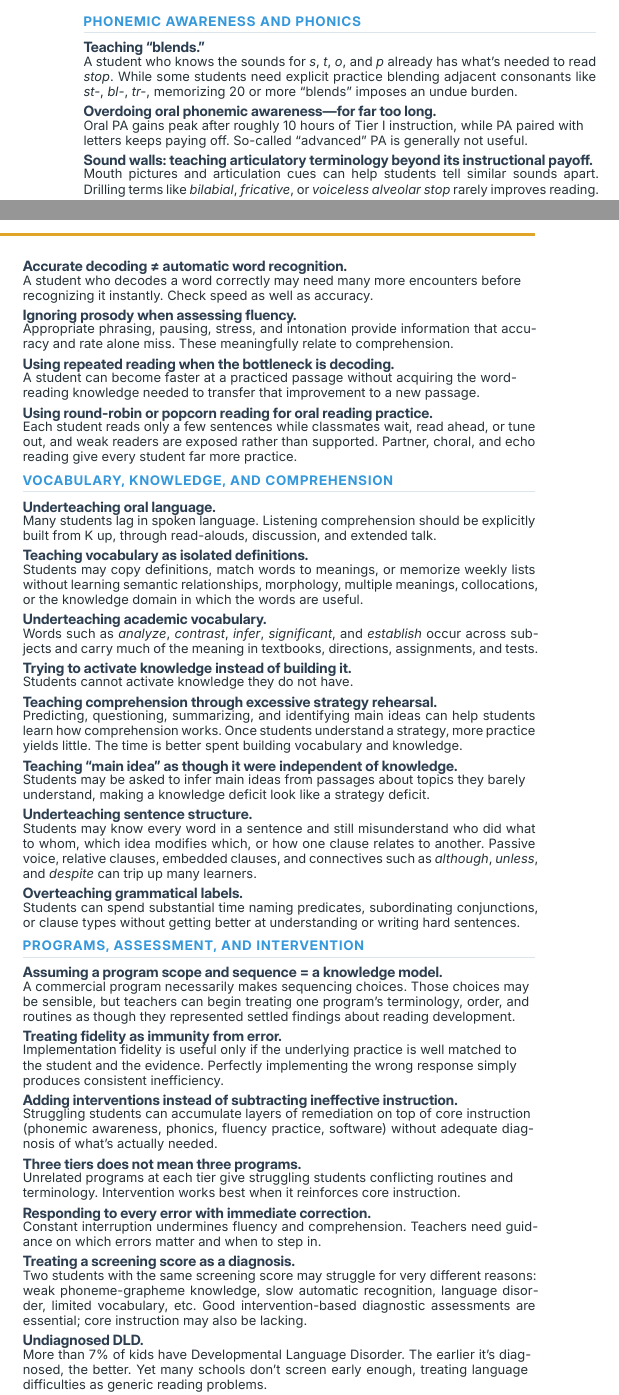
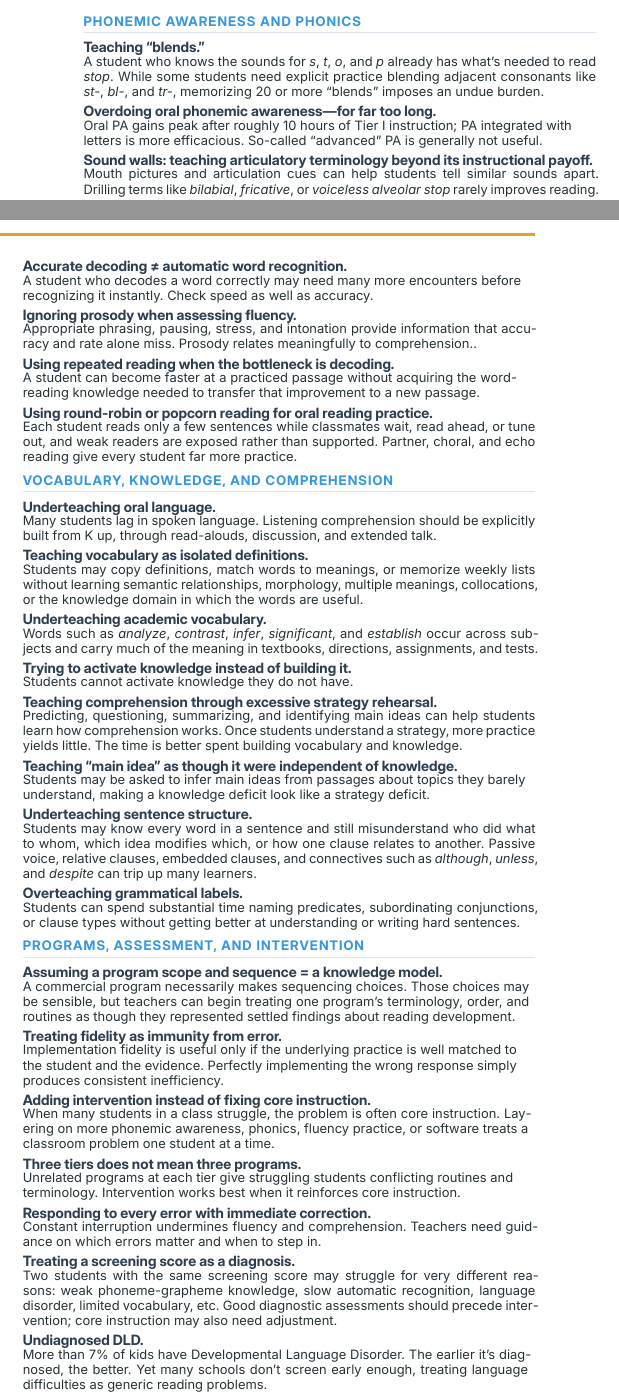
Before and after one commit to EdJones/UnfinishedSymphony, a Typst document (Unfinished_Symphony.typ): two parts of the columns of page 4 of 4, joined at a grey line, cut so that both start at the same text. The pictures show the PDF file Unfinished_Symphony.pdf that the author committed with the source.

Commit message:
Refocus intervention item on core instruction; revise PA, prosody, screening items
Bump version to v0.2, dated Oct 7, 2026.

Co-Authored-By: Claude Opus 5.5 <noreply@anthropic.com>

```diff
--- a/Unfinished_Symphony.typ
+++ b/Unfinished_Symphony.typ
@@ -668,8 +668,8 @@
 
 #columns(2, gutter: 0.22in)[
   #driftgroup[Phonemic awareness and phonics]
-  #drift[Teaching “blends.”][A student who knows the sounds for _s_, _t_, _o_, and _p_ already has what’s needed to read _stop_. While some students need explicit practice blending adjacent consonants like _st-_, _bl-_, _tr-_, memorizing 20 or more “blends” imposes an undue burden.]
-  #drift[Overdoing oral phonemic awareness---for far too long.][Oral PA gains peak after roughly 10 hours of Tier I instruction, while PA paired with letters keeps paying off. So-called “advanced” PA is generally not useful.]
+  #drift[Teaching “blends.”][A student who knows the sounds for _s_, _t_, _o_, and _p_ already has what’s needed to read _stop_. While some students need explicit practice blending adjacent consonants like _st-_, _bl-_, and _tr-_, memorizing 20 or more “blends” imposes an undue burden.]
+  #drift[Overdoing oral phonemic awareness---for far too long.][Oral PA gains peak after roughly 10 hours of Tier I instruction; PA integrated with letters is more efficacious. So-called “advanced” PA is generally not useful.]
   #drift[Sound walls: teaching articulatory terminology beyond its instructional payoff.][Mouth pictures and articulation cues can help students tell similar sounds apart. Drilling terms like _bilabial_, _fricative_, or _voiceless alveolar stop_ rarely improves reading.]
   #drift[Teaching syllable division as a rule system rather than a flexible aid.][Students may spend excess time marking VC/CV, V/CV, or VC/V divisions as if they determine pronunciation. Stress, morphology, and vowel flexibility often matter more.]
   #drift[Treating six syllable types as a decoding algorithm.][Open, closed, vowel-consonant-e, r-controlled, vowel-team, and consonant-le categories can be useful descriptions. Teachers often overdo them.]
@@ -693,7 +693,7 @@
   #drift[Treating oral reading fluency as a single problem.][A low words-correct-per-minute score, or accurate but slow reading, can reflect weak decoding, automaticity, multisyllabic word skill, phrasing, vocabulary, content knowledge, or print exposure. Locate the source before choosing a response.]
   #colbreak()
   #drift[Accurate decoding ≠ automatic word recognition.][A student who decodes a word correctly may need many more encounters before recognizing it instantly. Check speed as well as accuracy.]
-  #drift[Ignoring prosody when assessing fluency.][Appropriate phrasing, pausing, stress, and intonation provide information that accuracy and rate alone miss. These meaningfully relate to comprehension.]
+  #drift[Ignoring prosody when assessing fluency.][Appropriate phrasing, pausing, stress, and intonation provide information that accuracy and rate alone miss. Prosody relates meaningfully to comprehension..]
   #drift[Using repeated reading when the bottleneck is decoding.][A student can become faster at a practiced passage without acquiring the word-reading knowledge needed to transfer that improvement to a new passage.]
   #drift[Using round-robin or popcorn reading for oral reading practice.][Each student reads only a few sentences while classmates wait, read ahead, or tune out, and weak readers are exposed rather than supported. Partner, choral, and echo reading give every student far more practice.]
 
@@ -710,10 +710,10 @@
   #driftgroup[Programs, assessment, and intervention]
   #drift[Assuming a program scope and sequence = a knowledge model.][A commercial program necessarily makes sequencing choices. Those choices may be sensible, but teachers can begin treating one program’s terminology, order, and routines as though they represented settled findings about reading development.]
   #drift[Treating fidelity as immunity from error.][Implementation fidelity is useful only if the underlying practice is well matched to the student and the evidence. Perfectly implementing the wrong response simply produces consistent inefficiency.]
-  #drift[Adding interventions instead of subtracting ineffective instruction.][Struggling students can accumulate layers of remediation on top of core instruction (phonemic awareness, phonics, fluency practice, software) without adequate diagnosis of what’s actually needed.]
+  #drift[Adding intervention instead of fixing core instruction.][When many students in a class struggle, the problem is often core instruction. Layering on more phonemic awareness, phonics, fluency practice, or software treats a classroom problem one student at a time.]
   #drift[Three tiers does not mean three programs.][Unrelated programs at each tier give struggling students conflicting routines and terminology. Intervention works best when it reinforces core instruction.]
   #drift[Responding to every error with immediate correction.][Constant interruption undermines fluency and comprehension. Teachers need guidance on which errors matter and when to step in.]
-  #drift[Treating a screening score as a diagnosis.][Two students with the same screening score may struggle for very different reasons: weak phoneme-grapheme knowledge, slow automatic recognition, language disorder, limited vocabulary, etc. Good intervention-based diagnostic assessments are essential; core instruction may also be lacking.]
+  #drift[Treating a screening score as a diagnosis.][Two students with the same screening score may struggle for very different reasons: weak phoneme-grapheme knowledge, slow automatic recognition, language disorder, limited vocabulary, etc. Good diagnostic assessments should precede intervention; core instruction may also need adjustment.]
   #drift[Undiagnosed DLD.][More than 7% of kids have Developmental Language Disorder. The earlier it’s diagnosed, the better. Yet many schools don’t screen early enough, treating language difficulties as generic reading problems.]
   #drift[Continuing “evidence-based” instruction without checking response.][Population-level evidence does not guarantee that a particular routine remains useful for a particular student. Instruction should change when progress data show that the presumed mechanism is not producing the expected result.]
 ]
```
Also changed, not shown: Unfinished_Symphony.pdf, Unfinished_Symphony.typ (6 more changed lines).
